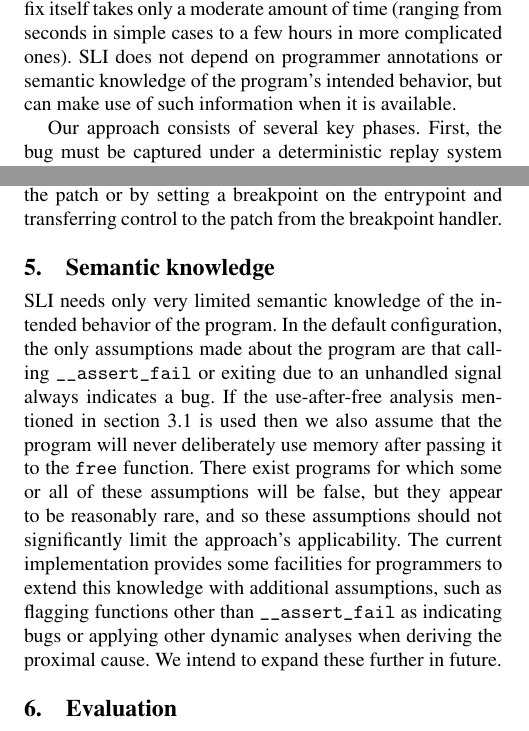
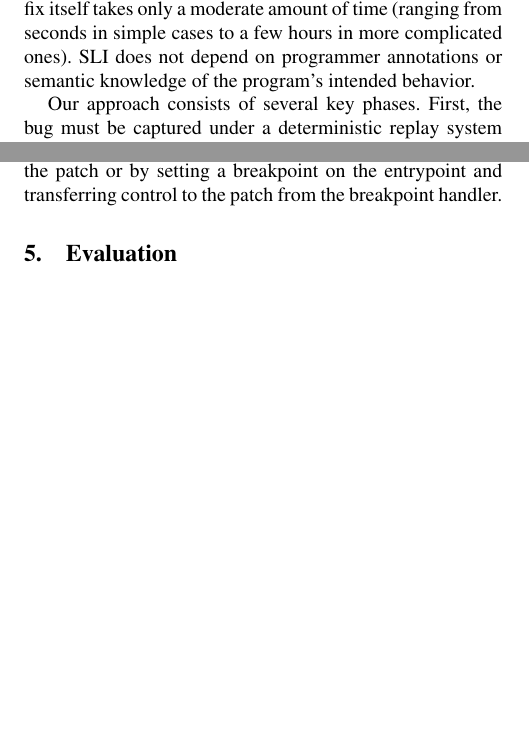
Before and after one commit to sos22/Eurosys2011, a LaTeX paper (p3.tex): two parts of the columns of pages 1 and 7 of 13 before the commit and two parts of the columns of pages 1 and 7 of 12 after it, joined at a grey line, cut so that both start at the same text, the shorter picture padded with empty space. Compiled offline with pdfLaTeX; a missing font is replaced by an installed copy or a similar font.

Commit message:
Kill the section on semantic knowledge.  We don't do enough for it to be interesting, and it duplicates the future work section.

```diff
--- a/p3.tex
+++ b/p3.tex
@@ -104,8 +104,7 @@ Furthermore, the fixes will usually have very low performance
 overhead, and the process of generating the fix itself takes only a
 moderate amount of time (ranging from seconds in simple cases to a few
 hours in more complicated ones).  SLI does not depend on programmer
-annotations or semantic knowledge of the program's intended behavior,
-but can make use of such information when it is available.
+annotations or semantic knowledge of the program's intended behavior.
 
 Our approach consists of several key phases.  First, the bug must be
 captured under a deterministic replay system such as
@@ -809,25 +808,6 @@ either by the directly modifying entrypoint instruction to jump
 directly to the patch or by setting a breakpoint on the entrypoint and
 transferring control to the patch from the breakpoint handler.
 
-\section{Semantic knowledge}
-\label{sect:semanticknowledge}
-SLI needs only very limited semantic knowledge of the intended
-behavior of the program.  In the default configuration, the only
-assumptions made about the program are that calling
-\verb|__assert_fail| or exiting due to an unhandled signal always
-indicates a bug.  If the use-after-free analysis mentioned in section
-\ref{sect:prox_cause} is used then we also assume that the program
-will never deliberately use memory after passing it to the \verb|free|
-function.  There exist programs for which some or all of these
-assumptions will be false, but they appear to be reasonably rare, and
-so these assumptions should not significantly limit the approach's
-applicability.  The current implementation provides some facilities
-for programmers to extend this knowledge with additional assumptions,
-such as flagging functions other than \verb|__assert_fail| as
-indicating bugs or applying other dynamic analyses when deriving the
-proximal cause.  We intend to expand these further in
-future.\editorial{Wording doesn't really work very well.}
-
 \section{Evaluation}
 \label{sect:evaluation}
 
```
Also changed, not shown: p3.tex (11 more changed lines).
